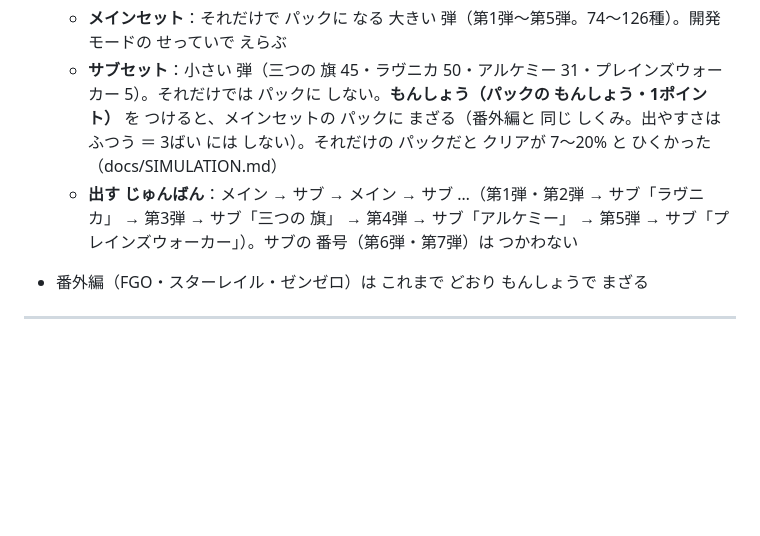
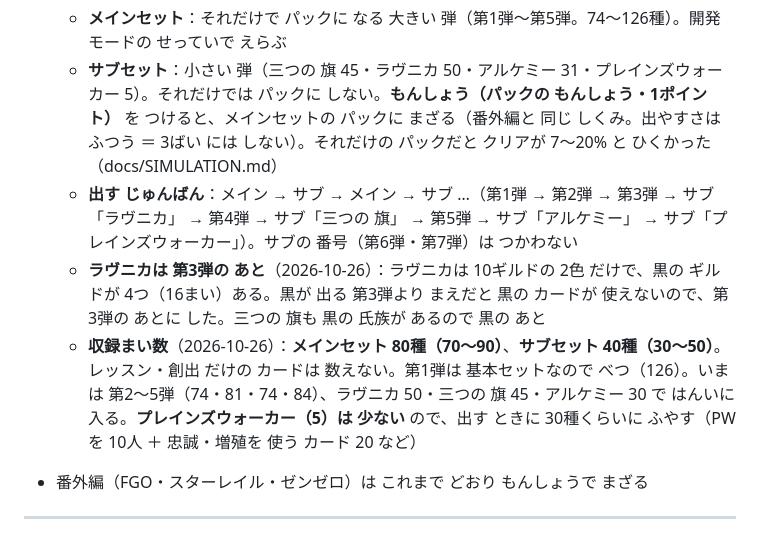
Before and after one commit to shimpseguchi-jpg/app-maker, a Markdown page: mathtcg/docs/ROADMAP.md, the part around the change. GitHub-like rendering; blank space fills up the shorter version.

```diff
--- a/mathtcg/docs/ROADMAP.md
+++ b/mathtcg/docs/ROADMAP.md
@@ -7,7 +7,9 @@
 - **メインセットと サブセット**（2026-10-26）：
   - **メインセット**：それだけで パックに なる 大きい 弾（第1弾〜第5弾。74〜126種）。開発モードの せっていで えらぶ
   - **サブセット**：小さい 弾（三つの 旗 45・ラヴニカ 50・アルケミー 31・プレインズウォーカー 5）。それだけでは パックに しない。**もんしょう（パックの もんしょう・1ポイント）** を つけると、メインセットの パックに まざる（番外編と 同じ しくみ。出やすさは ふつう ＝ 3ばい には しない）。それだけの パックだと クリアが 7〜20% と ひくかった（docs/SIMULATION.md）
-  - **出す じゅんばん**：メイン → サブ → メイン → サブ …（第1弾・第2弾 → サブ「ラヴニカ」 → 第3弾 → サブ「三つの 旗」 → 第4弾 → サブ「アルケミー」 → 第5弾 → サブ「プレインズウォーカー」）。サブの 番号（第6弾・第7弾）は つかわない
+  - **出す じゅんばん**：メイン → サブ → メイン → サブ …（第1弾 → 第2弾 → 第3弾 → サブ「ラヴニカ」 → 第4弾 → サブ「三つの 旗」 → 第5弾 → サブ「アルケミー」 → サブ「プレインズウォーカー」）。サブの 番号（第6弾・第7弾）は つかわない
+  - **ラヴニカは 第3弾の あと**（2026-10-26）：ラヴニカは 10ギルドの 2色 だけで、黒の ギルドが 4つ（16まい）ある。黒が 出る 第3弾より まえだと 黒の カードが 使えないので、第3弾の あとに した。三つの 旗も 黒の 氏族が あるので 黒の あと
+  - **収録まい数**（2026-10-26）：**メインセット 80種（70〜90）**、**サブセット 40種（30〜50）**。レッスン・創出 だけの カードは 数えない。第1弾は 基本セットなので べつ（126）。いまは 第2〜5弾（74・81・74・84）、ラヴニカ 50・三つの 旗 45・アルケミー 30 で はんいに 入る。**プレインズウォーカー（5）は 少ない** ので、出す ときに 30種くらいに ふやす（PW を 10人 ＋ 忠誠・増殖を 使う カード 20 など）
 - 番外編（FGO・スターレイル・ゼンゼロ）は これまで どおり もんしょうで まざる
 
 ---
```
Also changed, not shown: mathtcg/docs/RAID.md (+6 -6 lines).
